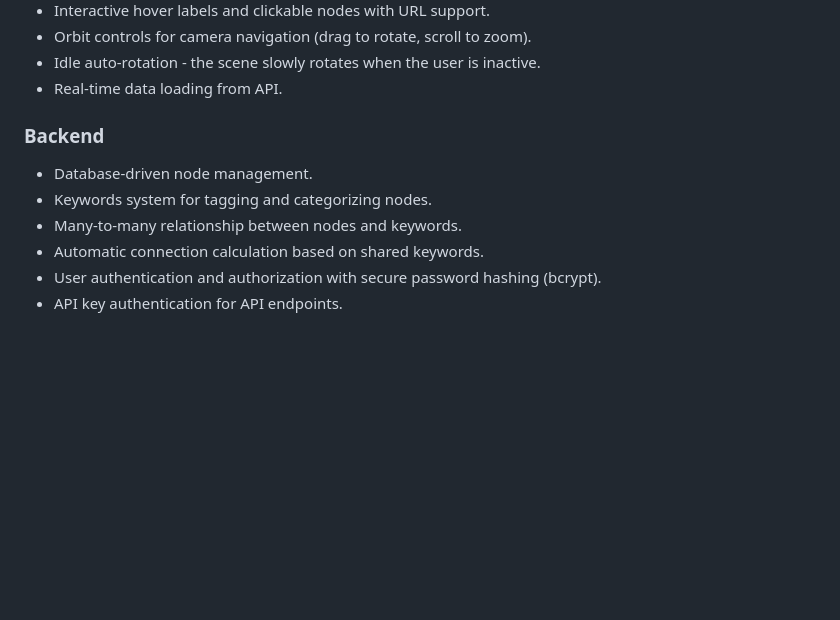
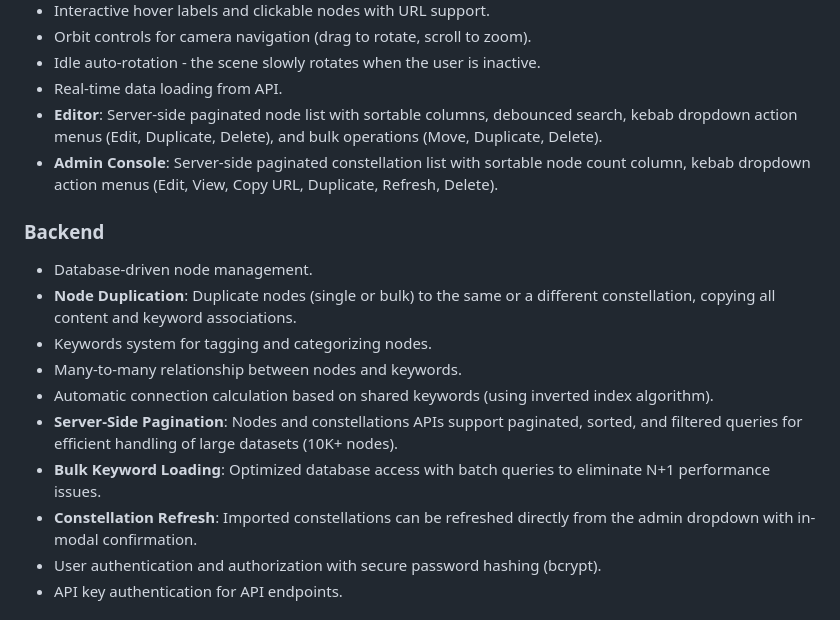
Before and after one commit to theagitist/telaris, a Markdown page: README.md, the part around the change. Rendered like a GitHub page; blank space fills up the shorter version.

Commit message:
docs: update CLAUDE.md and README with recent features
Add node duplication, server-side pagination, bulk keyword loading,
constellation refresh, editor/admin UI improvements to documentation.

```diff
--- a/README.md
+++ b/README.md
@@ -254,12 +254,18 @@ tests/
 - Orbit controls for camera navigation (drag to rotate, scroll to zoom).
 - Idle auto-rotation - the scene slowly rotates when the user is inactive.
 - Real-time data loading from API.
+- **Editor**: Server-side paginated node list with sortable columns, debounced search, kebab dropdown action menus (Edit, Duplicate, Delete), and bulk operations (Move, Duplicate, Delete).
+- **Admin Console**: Server-side paginated constellation list with sortable node count column, kebab dropdown action menus (Edit, View, Copy URL, Duplicate, Refresh, Delete).
 
 ### Backend
 - Database-driven node management.
+- **Node Duplication**: Duplicate nodes (single or bulk) to the same or a different constellation, copying all content and keyword associations.
 - Keywords system for tagging and categorizing nodes.
 - Many-to-many relationship between nodes and keywords.
-- Automatic connection calculation based on shared keywords.
+- Automatic connection calculation based on shared keywords (using inverted index algorithm).
+- **Server-Side Pagination**: Nodes and constellations APIs support paginated, sorted, and filtered queries for efficient handling of large datasets (10K+ nodes).
+- **Bulk Keyword Loading**: Optimized database access with batch queries to eliminate N+1 performance issues.
+- **Constellation Refresh**: Imported constellations can be refreshed directly from the admin dropdown with in-modal confirmation.
 - User authentication and authorization with secure password hashing (bcrypt).
 - API key authentication for API endpoints.
 
```
Also changed, not shown: CLAUDE.md (+23 -0 lines).
